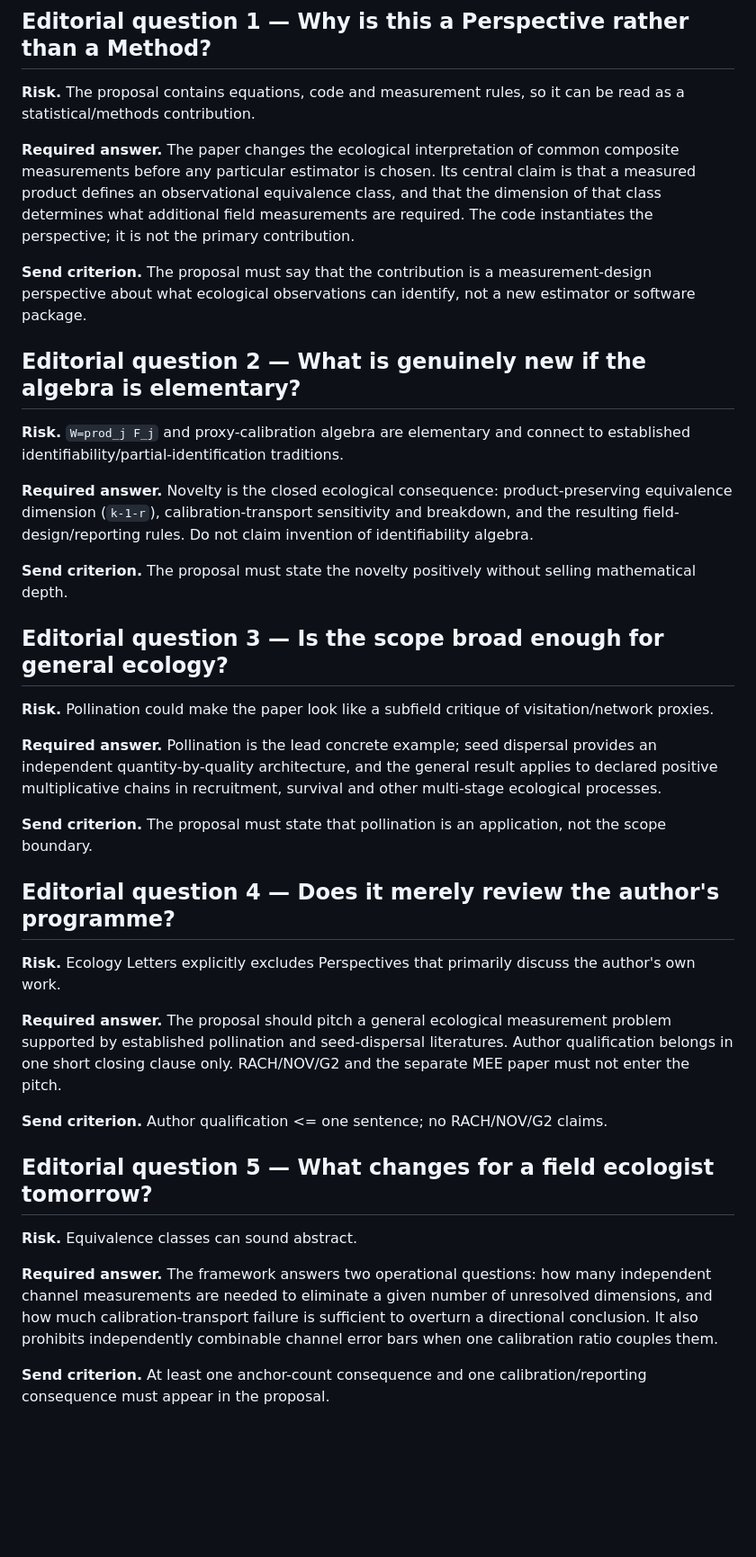
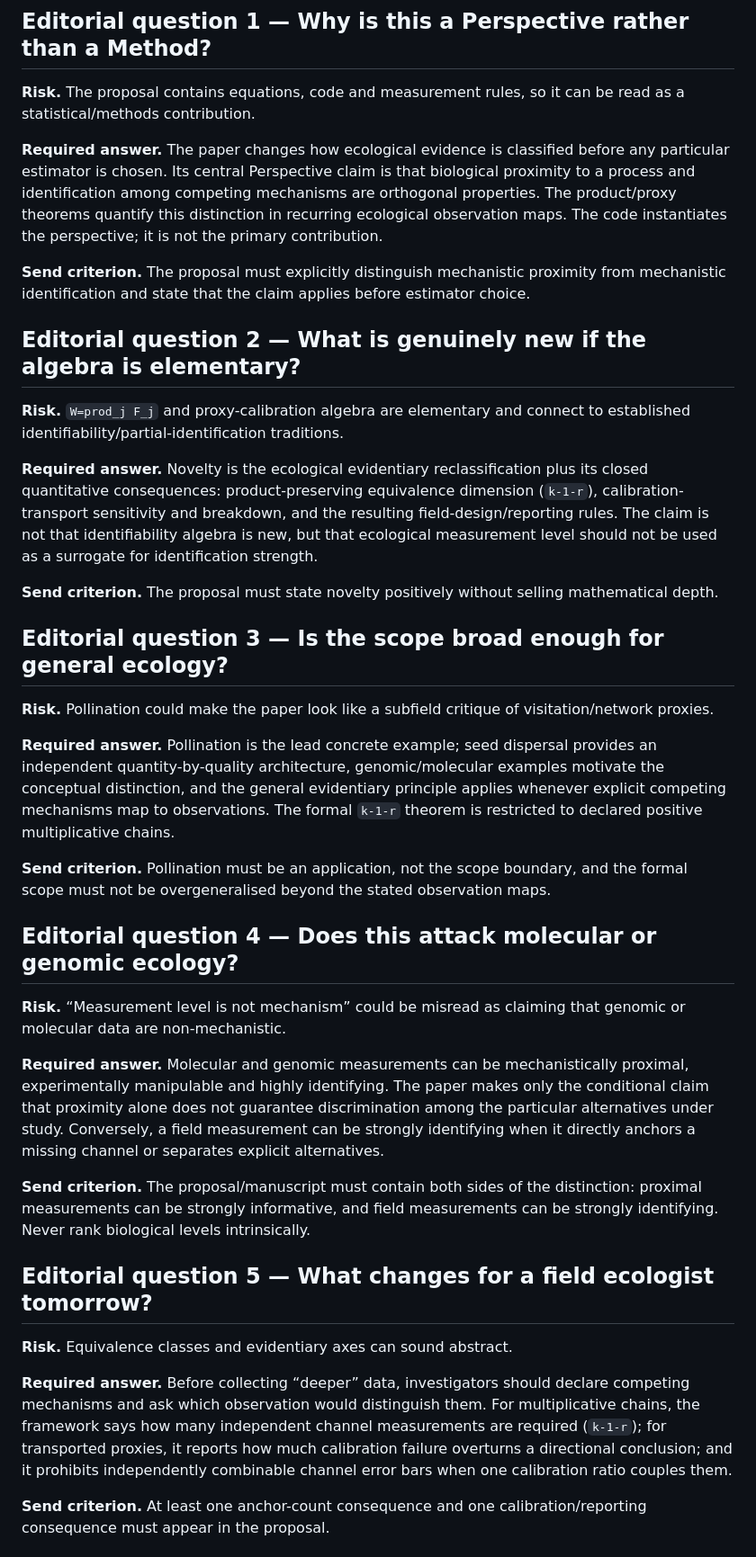
Before and after one commit to zuizui0223/microdonta, a Markdown page: paper/EL_PERSPECTIVE_EDITORIAL_AUDIT.md, the part around one of its changes. Shown at 90% size. GitHub-like rendering; blank space fills up the shorter version.

Commit message:
Add measurement-level versus identification-strength desk audit

```diff
--- a/paper/EL_PERSPECTIVE_EDITORIAL_AUDIT.md
+++ b/paper/EL_PERSPECTIVE_EDITORIAL_AUDIT.md
@@ -6,39 +6,39 @@ Status: send-gate audit for the boundary-paper proposal.
 
 **Risk.** The proposal contains equations, code and measurement rules, so it can be read as a statistical/methods contribution.
 
-**Required answer.** The paper changes the ecological interpretation of common composite measurements before any particular estimator is chosen. Its central claim is that a measured product defines an observational equivalence class, and that the dimension of that class determines what additional field measurements are required. The code instantiates the perspective; it is not the primary contribution.
+**Required answer.** The paper changes how ecological evidence is classified before any particular estimator is chosen. Its central Perspective claim is that biological proximity to a process and identification among competing mechanisms are orthogonal properties. The product/proxy theorems quantify this distinction in recurring ecological observation maps. The code instantiates the perspective; it is not the primary contribution.
 
-**Send criterion.** The proposal must say that the contribution is a measurement-design perspective about what ecological observations can identify, not a new estimator or software package.
+**Send criterion.** The proposal must explicitly distinguish mechanistic proximity from mechanistic identification and state that the claim applies before estimator choice.
 
 ## Editorial question 2 — What is genuinely new if the algebra is elementary?
 
 **Risk.** `W=prod_j F_j` and proxy-calibration algebra are elementary and connect to established identifiability/partial-identification traditions.
 
-**Required answer.** Novelty is the closed ecological consequence: product-preserving equivalence dimension (`k-1-r`), calibration-transport sensitivity and breakdown, and the resulting field-design/reporting rules. Do not claim invention of identifiability algebra.
+**Required answer.** Novelty is the ecological evidentiary reclassification plus its closed quantitative consequences: product-preserving equivalence dimension (`k-1-r`), calibration-transport sensitivity and breakdown, and the resulting field-design/reporting rules. The claim is not that identifiability algebra is new, but that ecological measurement level should not be used as a surrogate for identification strength.
 
-**Send criterion.** The proposal must state the novelty positively without selling mathematical depth.
+**Send criterion.** The proposal must state novelty positively without selling mathematical depth.
 
 ## Editorial question 3 — Is the scope broad enough for general ecology?
 
 **Risk.** Pollination could make the paper look like a subfield critique of visitation/network proxies.
 
-**Required answer.** Pollination is the lead concrete example; seed dispersal provides an independent quantity-by-quality architecture, and the general result applies to declared positive multiplicative chains in recruitment, survival and other multi-stage ecological processes.
+**Required answer.** Pollination is the lead concrete example; seed dispersal provides an independent quantity-by-quality architecture, genomic/molecular examples motivate the conceptual distinction, and the general evidentiary principle applies whenever explicit competing mechanisms map to observations. The formal `k-1-r` theorem is restricted to declared positive multiplicative chains.
 
-**Send criterion.** The proposal must state that pollination is an application, not the scope boundary.
+**Send criterion.** Pollination must be an application, not the scope boundary, and the formal scope must not be overgeneralised beyond the stated observation maps.
 
-## Editorial question 4 — Does it merely review the author's programme?
+## Editorial question 4 — Does this attack molecular or genomic ecology?
 
-**Risk.** Ecology Letters explicitly excludes Perspectives that primarily discuss the author's own work.
+**Risk.** “Measurement level is not mechanism” could be misread as claiming that genomic or molecular data are non-mechanistic.
 
-**Required answer.** The proposal should pitch a general ecological measurement problem supported by established pollination and seed-dispersal literatures. Author qualification belongs in one short closing clause only. RACH/NOV/G2 and the separate MEE paper must not enter the pitch.
+**Required answer.** Molecular and genomic measurements can be mechanistically proximal, experimentally manipulable and highly identifying. The paper makes only the conditional claim that proximity alone does not guarantee discrimination among the particular alternatives under study. Conversely, a field measurement can be strongly identifying when it directly anchors a missing channel or separates explicit alternatives.
 
-**Send criterion.** Author qualification <= one sentence; no RACH/NOV/G2 claims.
+**Send criterion.** The proposal/manuscript must contain both sides of the distinction: proximal measurements can be strongly informative, and field measurements can be strongly identifying. Never rank biological levels intrinsically.
 
 ## Editorial question 5 — What changes for a field ecologist tomorrow?
 
-**Risk.** Equivalence classes can sound abstract.
+**Risk.** Equivalence classes and evidentiary axes can sound abstract.
 
-**Required answer.** The framework answers two operational questions: how many independent channel measurements are needed to eliminate a given number of unresolved dimensions, and how much calibration-transport failure is sufficient to overturn a directional conclusion. It also prohibits independently combinable channel error bars when one calibration ratio couples them.
+**Required answer.** Before collecting “deeper” data, investigators should declare competing mechanisms and ask which observation would distinguish them. For multiplicative chains, the framework says how many independent channel measurements are required (`k-1-r`); for transported proxies, it reports how much calibration failure overturns a directional conclusion; and it prohibits independently combinable channel error bars when one calibration ratio couples them.
 
 **Send criterion.** At least one anchor-count consequence and one calibration/reporting consequence must appear in the proposal.
 
```
Also changed, not shown: other parts of paper/EL_PERSPECTIVE_EDITORIAL_AUDIT.md (+13 -2 lines).
